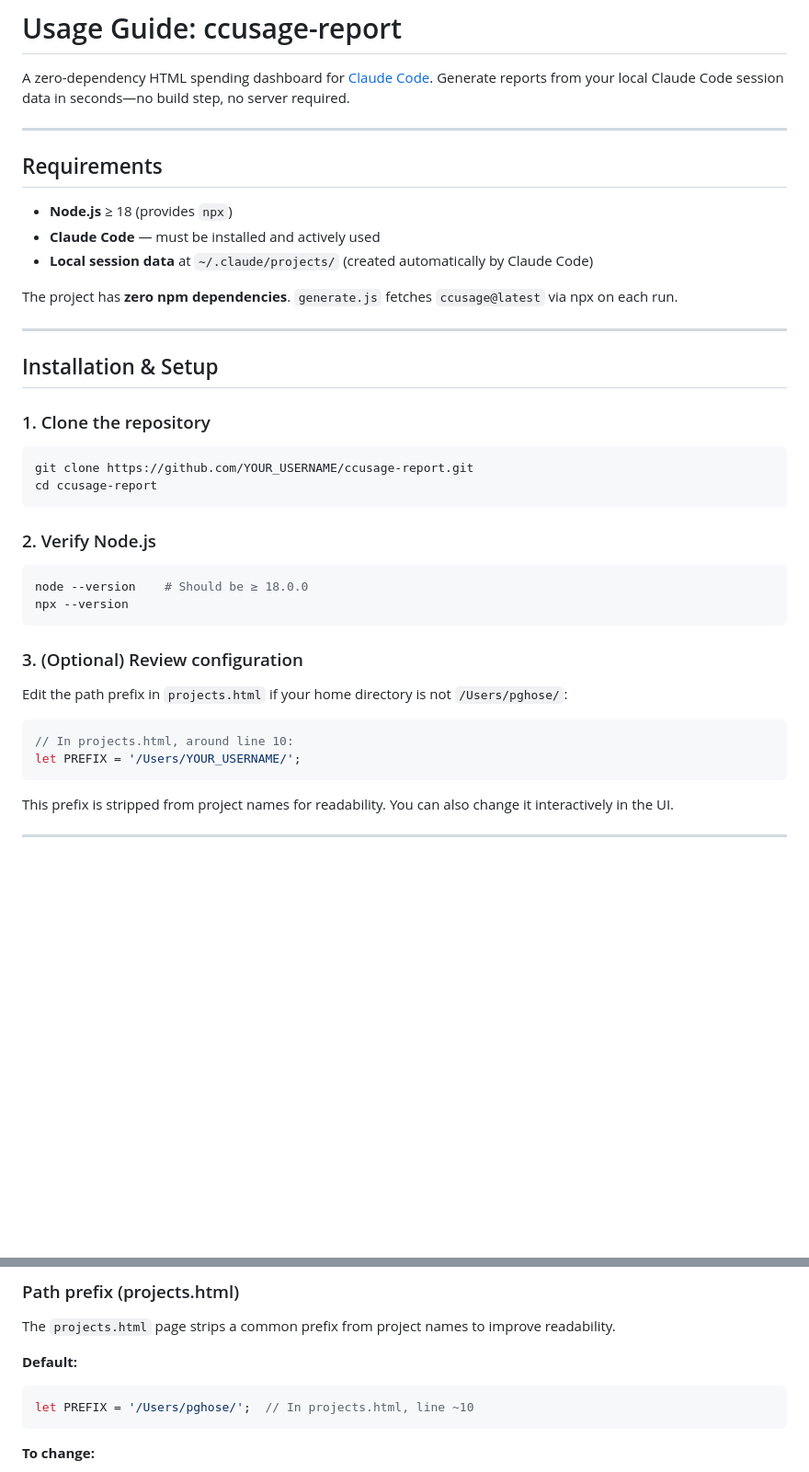
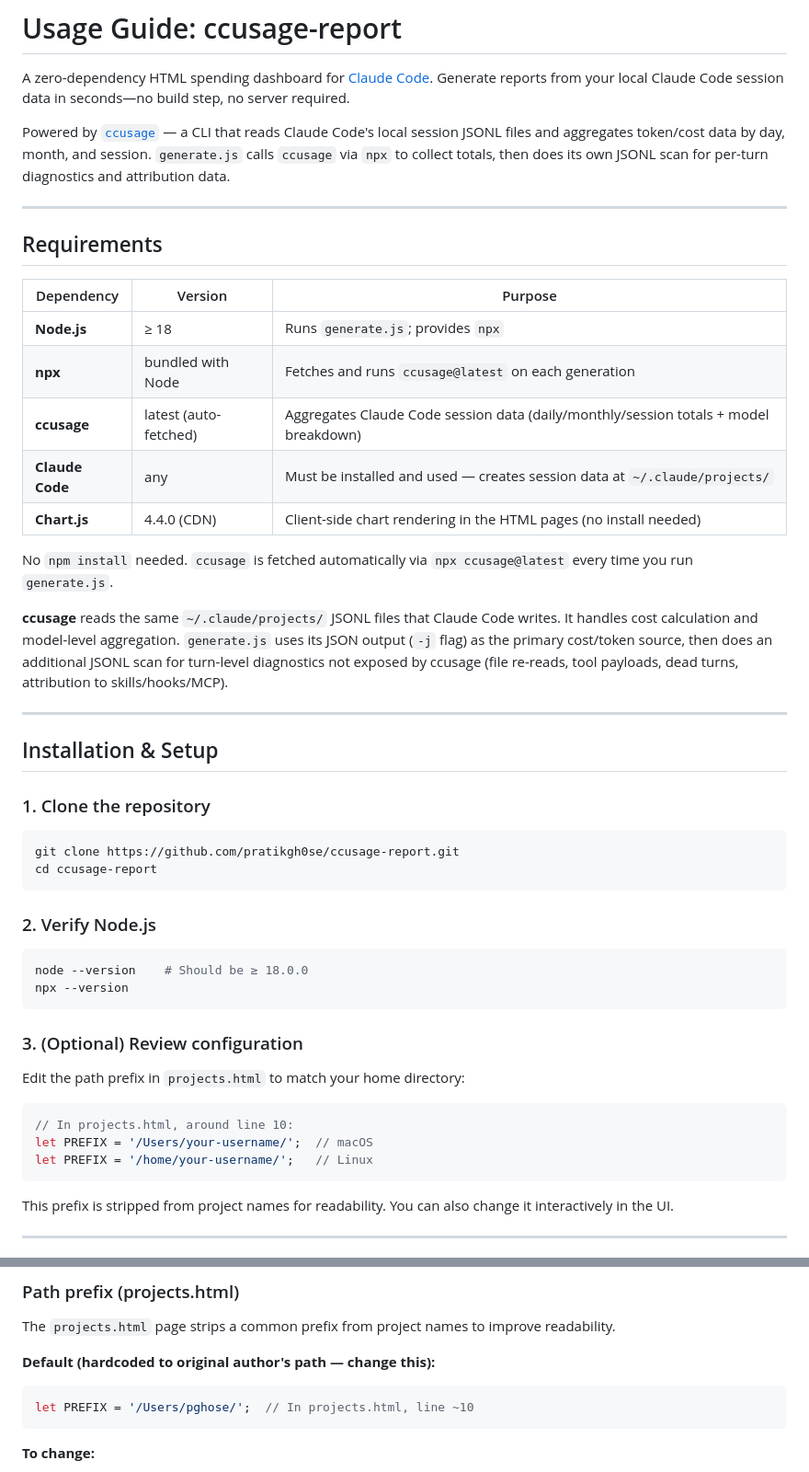
Before and after one commit to pratikgh0se/ccusage-report, a Markdown page: docs/USAGE.md, 2 parts joined by grey strips. Shown at 92% size. Drawn GitHub-style; blank space fills up the shorter version.

````diff
--- a/docs/USAGE.md
+++ b/docs/USAGE.md
@@ -1,16 +1,24 @@
 # Usage Guide: ccusage-report
 
 A zero-dependency HTML spending dashboard for [Claude Code](https://claude.ai/code). Generate reports from your local Claude Code session data in seconds—no build step, no server required.
+
+Powered by [`ccusage`](https://github.com/ryoppippi/ccusage) — a CLI that reads Claude Code's local session JSONL files and aggregates token/cost data by day, month, and session. `generate.js` calls `ccusage` via `npx` to collect totals, then does its own JSONL scan for per-turn diagnostics and attribution data.
 
 ---
 
 ## Requirements
 
-- **Node.js** ≥ 18 (provides `npx`)
-- **Claude Code** — must be installed and actively used
-- **Local session data** at `~/.claude/projects/` (created automatically by Claude Code)
+| Dependency | Version | Purpose |
+|---|---|---|
+| **Node.js** | ≥ 18 | Runs `generate.js`; provides `npx` |
+| **npx** | bundled with Node | Fetches and runs `ccusage@latest` on each generation |
+| **ccusage** | latest (auto-fetched) | Aggregates Claude Code session data (daily/monthly/session totals + model breakdown) |
+| **Claude Code** | any | Must be installed and used — creates session data at `~/.claude/projects/` |
+| **Chart.js** | 4.4.0 (CDN) | Client-side chart rendering in the HTML pages (no install needed) |
 
-The project has **zero npm dependencies**. `generate.js` fetches `ccusage@latest` via npx on each run.
+No `npm install` needed. `ccusage` is fetched automatically via `npx ccusage@latest` every time you run `generate.js`.
+
+**ccusage** reads the same `~/.claude/projects/` JSONL files that Claude Code writes. It handles cost calculation and model-level aggregation. `generate.js` uses its JSON output (`-j` flag) as the primary cost/token source, then does an additional JSONL scan for turn-level diagnostics not exposed by ccusage (file re-reads, tool payloads, dead turns, attribution to skills/hooks/MCP).
 
 ---
 
@@ -18,7 +26,7 @@ The project has **zero npm dependencies**. `generate.js` fetches `ccusage@latest
 
 ### 1. Clone the repository
 ```bash
-git clone https://github.com/YOUR_USERNAME/ccusage-report.git
+git clone https://github.com/pratikgh0se/ccusage-report.git
 cd ccusage-report
 ```
 
@@ -29,10 +37,11 @@ npx --version
 ```
 
 ### 3. (Optional) Review configuration
-Edit the path prefix in `projects.html` if your home directory is not `/Users/pghose/`:
+Edit the path prefix in `projects.html` to match your home directory:
 ```js
 // In projects.html, around line 10:
-let PREFIX = '/Users/YOUR_USERNAME/';
+let PREFIX = '/Users/your-username/';  // macOS
+let PREFIX = '/home/your-username/';   // Linux
 ```
 This prefix is stripped from project names for readability. You can also change it interactively in the UI.
 
@@ -122,7 +131,7 @@ All 8 pages are **linked**. Use the navigation at the top of each page to jump b
 ### Path prefix (projects.html)
 The `projects.html` page strips a common prefix from project names to improve readability.
 
-**Default:**
+**Default (hardcoded to original author's path — change this):**
 ```js
 let PREFIX = '/Users/pghose/';  // In projects.html, line ~10
 ```
````
Also changed, not shown: docs/ARCHITECTURE.md (+10 -9 lines).
